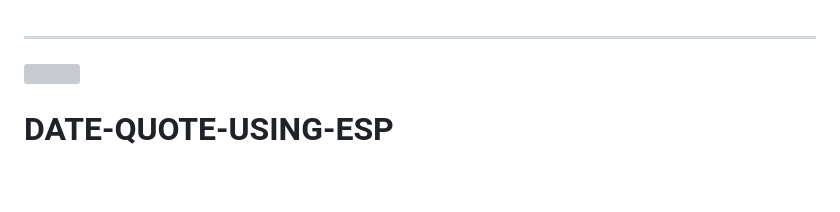
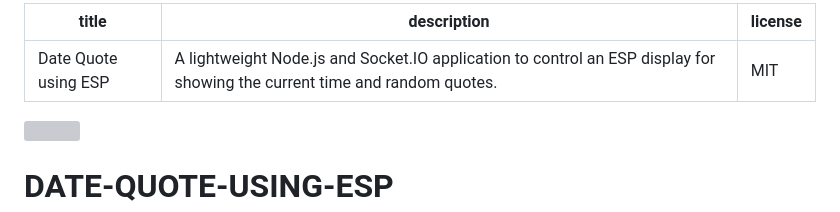
Before and after one commit to root2j/Date-Quote-using-ESP, a Markdown page: README.md, the part around the change. GitHub-like rendering; blank space fills up the shorter version; grey boxes are pictures that could not be loaded.

```diff
--- a/README.md
+++ b/README.md
@@ -1,3 +1,7 @@
+---
+title: "Date Quote using ESP"
+description: "A lightweight Node.js and Socket.IO application to control an ESP display for showing the current time and random quotes."
+license: "MIT"
 ---
 
 <div align="left" style="position: relative;">
```
